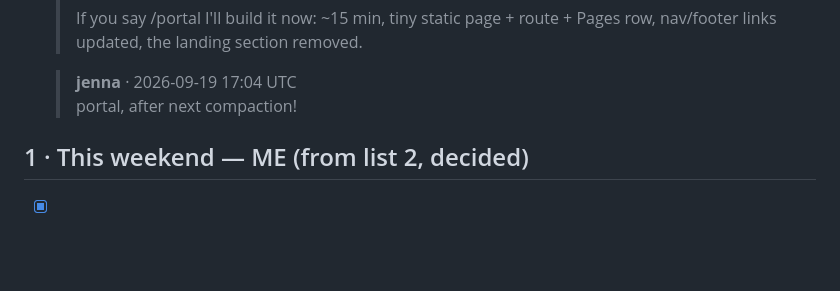
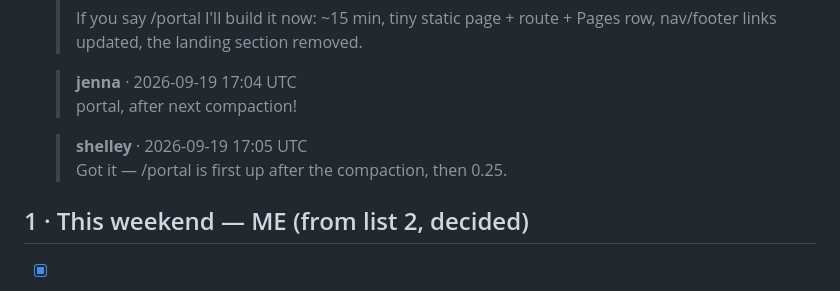
Before and after one commit to djinna/jdbbs, a Markdown page: docs/runs/PUNCHLIST-2026-09-19.md, the part around one of its changes. Rendered like a GitHub page; blank space fills up the shorter version.

Commit message:
Handoff: 0.24 /portal approved, first after compaction
Co-authored-by: Shelley <shelley@exe.dev>

```diff
--- a/docs/runs/PUNCHLIST-2026-09-19.md
+++ b/docs/runs/PUNCHLIST-2026-09-19.md
@@ -56,6 +56,9 @@ Previous lists archived at `/admin/runs/` (list 2: 35 of 55 ticked → `PUNCHLIS
 
   > **jenna** · 2026-09-19 17:04 UTC
   > portal, after next compaction!
+
+  > **shelley** · 2026-09-19 17:05 UTC
+  > Got it — /portal is first up after the compaction, then 0.25.
 
 
 ## 1 · This weekend — ME (from list 2, decided)
```
Also changed, not shown: other parts of docs/runs/PUNCHLIST-2026-09-19.md (+1 -1 lines), docs/reviews/SESSION-HANDOFF-2026-09-18.md (+2 -2 lines).
